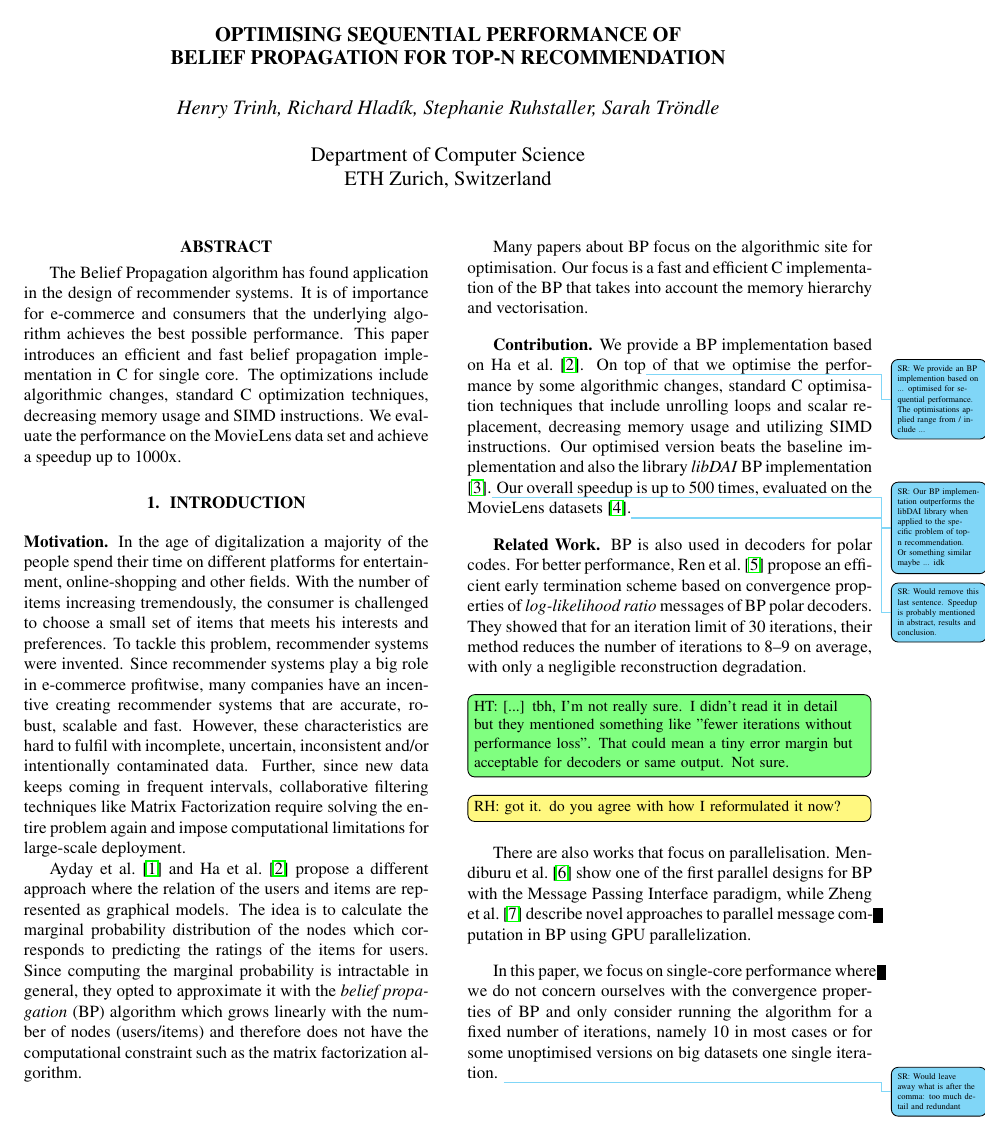
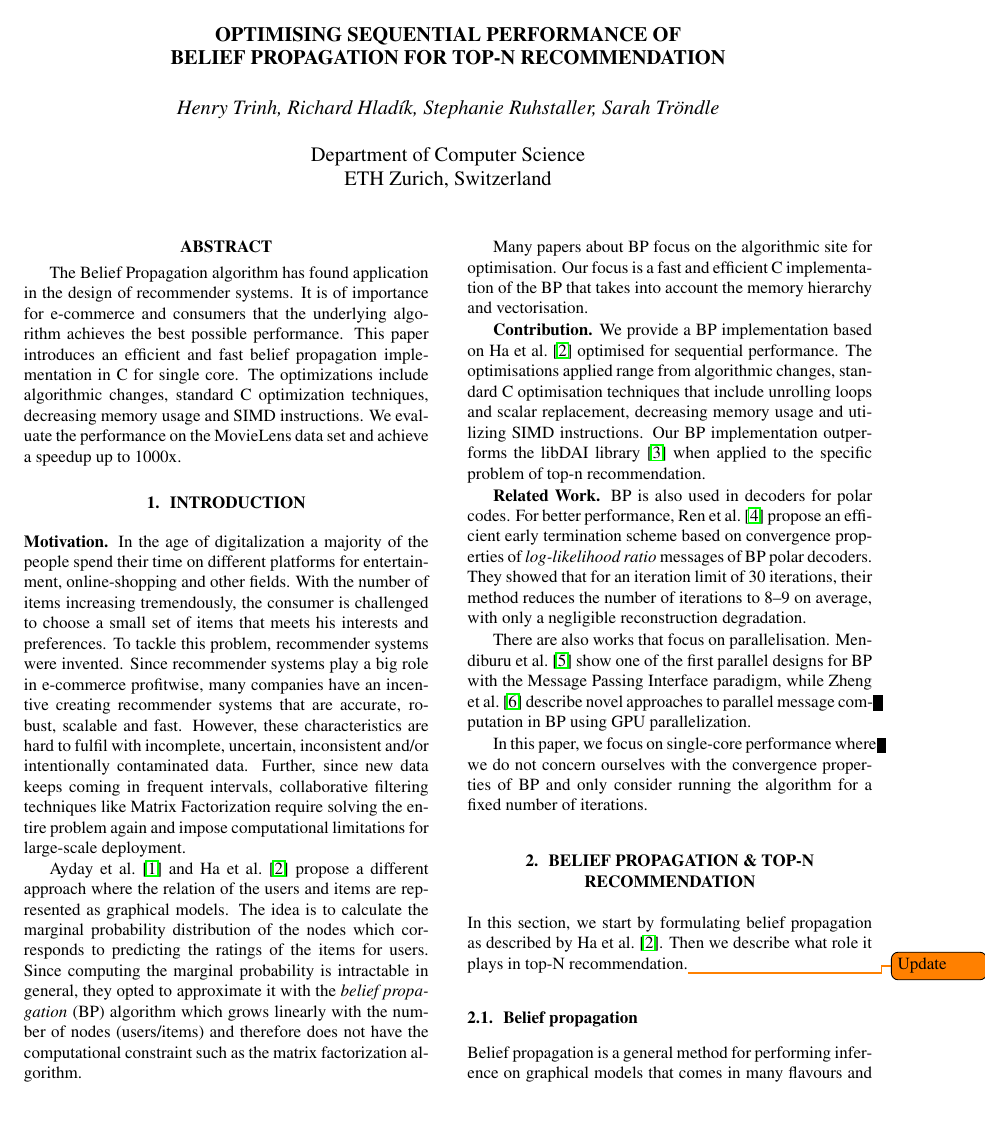
Before and after one commit to trinhhe/ASL, a LaTeX paper (report/report.tex): page 1 of 10. Compiled offline with pdfLaTeX.

Commit message:
intro section adapted suggestions

```diff
--- a/report/report.tex
+++ b/report/report.tex
@@ -103,16 +103,14 @@ In the age of digitalization a majority of the people spend their time on differ
 Many papers about BP focus on the algorithmic site for optimisation. Our focus is a fast and efficient C implementation of the BP that takes into account the memory hierarchy and vectorisation.
 
 \mypar{Contribution}
-We provide a BP implementation based on \citet{top-n-recommendation}. On top\sr{We provide an BP implemention based on ... optimised for sequential performance. The optimisations applied range from / include ...} of that we optimise the performance by some algorithmic changes, standard C optimisation techniques that include unrolling loops and scalar replacement, decreasing memory usage and utilizing SIMD instructions. Our optimised version beats the baseline implementation and also the library \emph{libDAI} BP implementation \cite{libdai}.\sr{Our BP implementation outperforms the libDAI library when applied to the specific problem of top-n recommendation. Or something similar maybe ... idk} Our overall speedup is up to 500 times, evaluated on the MovieLens datasets \cite{movieLens}.\sr{Would remove this last sentence. Speedup is probably mentioned in abstract, results and conclusion.}
+We provide a BP implementation based on \citet{top-n-recommendation} optimised for sequential performance. The optimisations applied range from algorithmic changes, standard C optimisation techniques that include unrolling loops and scalar replacement, decreasing memory usage and utilizing SIMD instructions. Our BP implementation outperforms the libDAI library \cite{libdai} when applied to the specific problem of top-n recommendation.
 
 \mypar{Related Work}
 BP is also used in decoders for polar codes. For better performance, \citet{related1} propose an efficient early termination scheme based on convergence properties of \emph{log-likelihood ratio} messages of BP polar decoders. They showed that for an iteration limit of 30 iterations, their method reduces the number of iterations to 8--9 on average, with only a negligible reconstruction degradation.
-\HTinline{[...] tbh, I'm not really sure. I didn't read it in detail but they mentioned something like "fewer iterations without performance loss". That could mean a tiny error margin but acceptable for decoders or same output. Not sure.}
-\rhinline{got it. do you agree with how I reformulated it now?}
 
 There are also works that focus on parallelisation. \citet{related2} show one of the first parallel designs for BP with the Message Passing Interface paradigm, while \citet{related3} describe novel approaches to parallel message computation in BP using GPU parallelization.
 
-In this paper, we focus on single-core performance where we do not concern ourselves with the convergence properties of BP and only consider running the algorithm for a fixed number of iterations, namely 10 in most cases or for some unoptimised versions on big datasets one single iteration. \sr{Would leave away what is after the comma: too much detail and redundant}
+In this paper, we focus on single-core performance where we do not concern ourselves with the convergence properties of BP and only consider running the algorithm for a fixed number of iterations.
 
 \section{Belief Propagation \& Top-N Recommendation}\label{sec:background}
 
```
